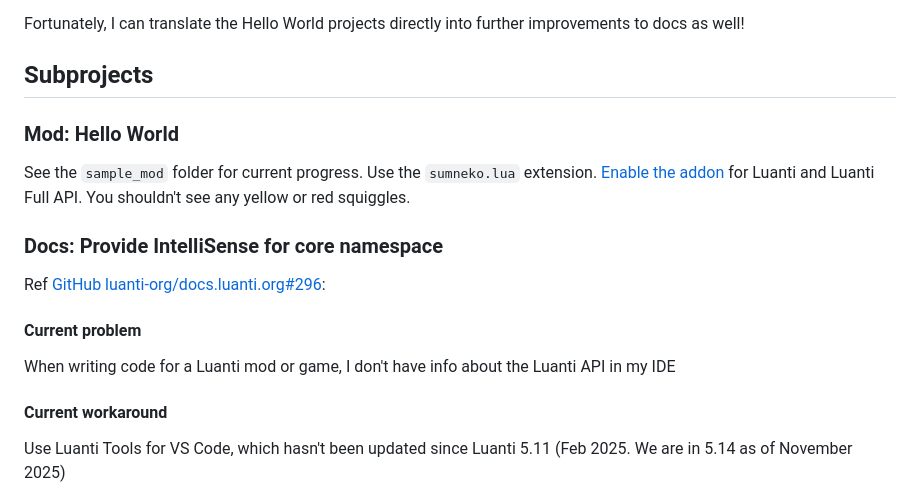
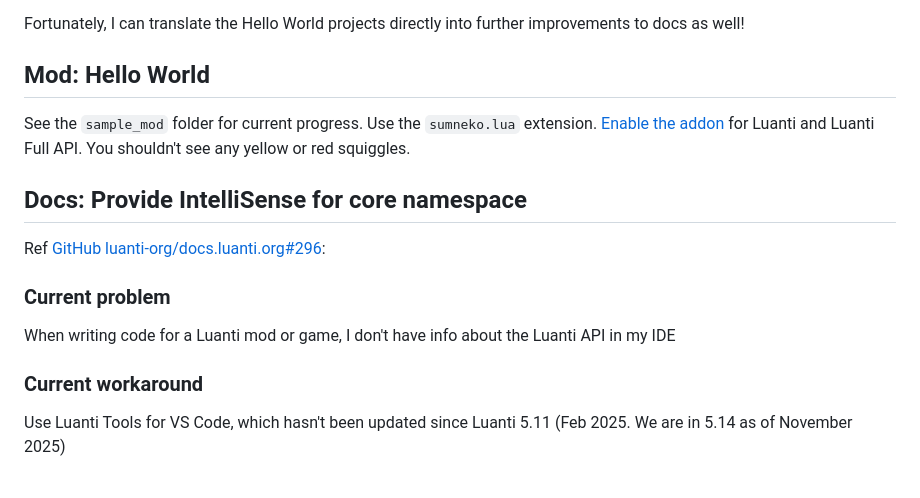
Before and after one commit to mark-wiemer/hello-hello, a Markdown page: packages/luanti/readme.md, the part around one of its changes. Drawn GitHub-style.

Commit message:
docs(luanti): remove "subprojects" header

```diff
--- a/packages/luanti/readme.md
+++ b/packages/luanti/readme.md
@@ -9,24 +9,22 @@
 
 Fortunately, I can translate the Hello World projects directly into further improvements to docs as well!
 
-## Subprojects
-
-### Mod: Hello World
+## Mod: Hello World
 
 See the `sample_mod` folder for current progress.
 Use the `sumneko.lua` extension.
 [Enable the addon](https://luals.github.io/wiki/addons/#addon-manager) for Luanti and Luanti Full API.
 You shouldn't see any yellow or red squiggles.
 
-### Docs: Provide IntelliSense for core namespace
+## Docs: Provide IntelliSense for core namespace
 
 Ref [GitHub luanti-org/docs.luanti.org#296](https://github.com/luanti-org/docs.luanti.org/issues/296):
 
-#### Current problem
+### Current problem
 
 When writing code for a Luanti mod or game, I don't have info about the Luanti API in my IDE
 
-#### Current workaround
+### Current workaround
 
 Use Luanti Tools for VS Code, which hasn't been updated since Luanti 5.11 (Feb 2025. We are in 5.14 as of November 2025)
 
```
Also changed, not shown: other parts of packages/luanti/readme.md (+3 -3 lines).
